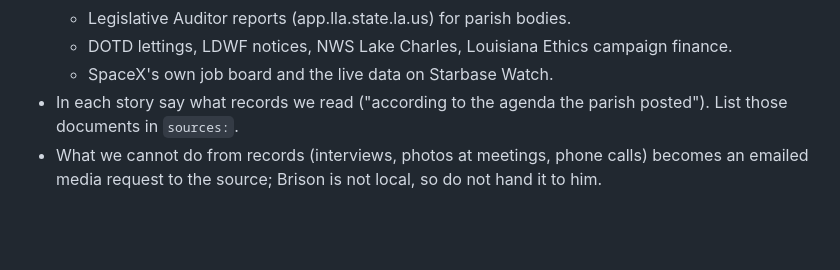
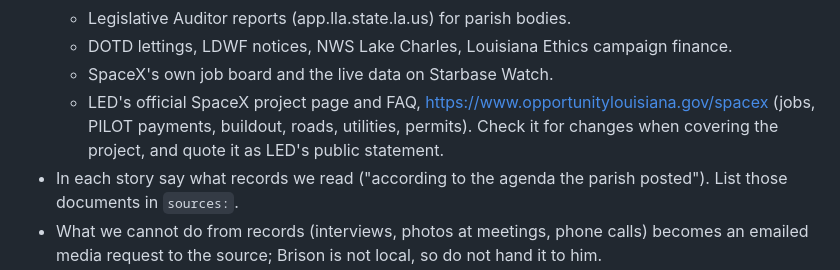
Before and after one commit to Brison-creator/thevermiliontimes, a Markdown page: CLAUDE.md, the part around the change. Rendered like a GitHub page; blank space fills up the shorter version.

Commit message:
Newsroom: add LED's SpaceX project page to primary sources
Co-Authored-By: Claude Opus 5.5 <noreply@anthropic.com>
Claude-Session: https://claude.ai/code/session_01JezmdTsVEMJTtk9244swws

```diff
--- a/CLAUDE.md
+++ b/CLAUDE.md
@@ -138,6 +138,7 @@ Brison wants the Times to do its own research, not rewrite other outlets.
   - Legislative Auditor reports (app.lla.state.la.us) for parish bodies.
   - DOTD lettings, LDWF notices, NWS Lake Charles, Louisiana Ethics campaign finance.
   - SpaceX's own job board and the live data on Starbase Watch.
+  - LED's official SpaceX project page and FAQ, https://www.opportunitylouisiana.gov/spacex (jobs, PILOT payments, buildout, roads, utilities, permits). Check it for changes when covering the project, and quote it as LED's public statement.
 - In each story say what records we read ("according to the agenda the parish posted"). List those documents in `sources:`.
 - What we cannot do from records (interviews, photos at meetings, phone calls) becomes an emailed media request to the source; Brison is not local, so do not hand it to him.
 
```
